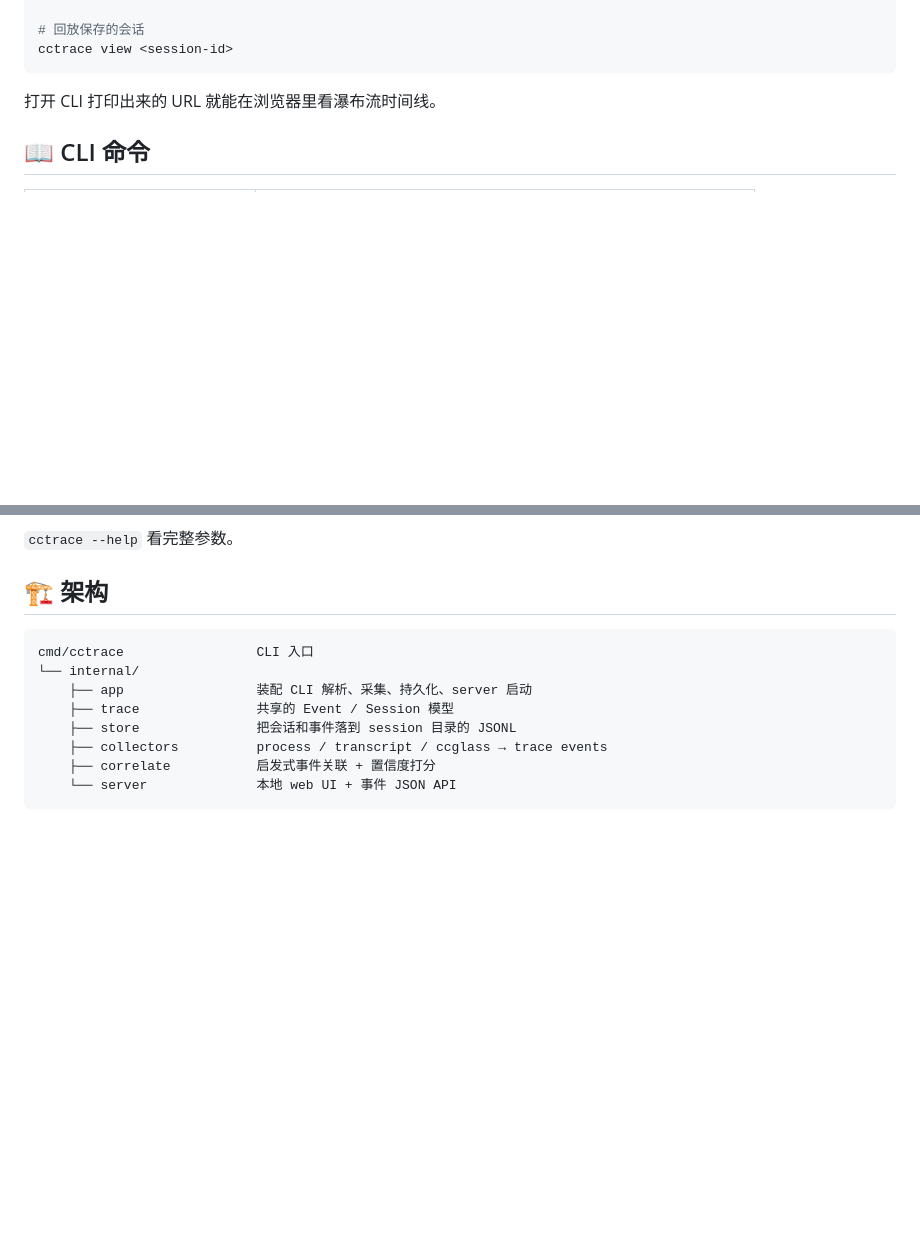
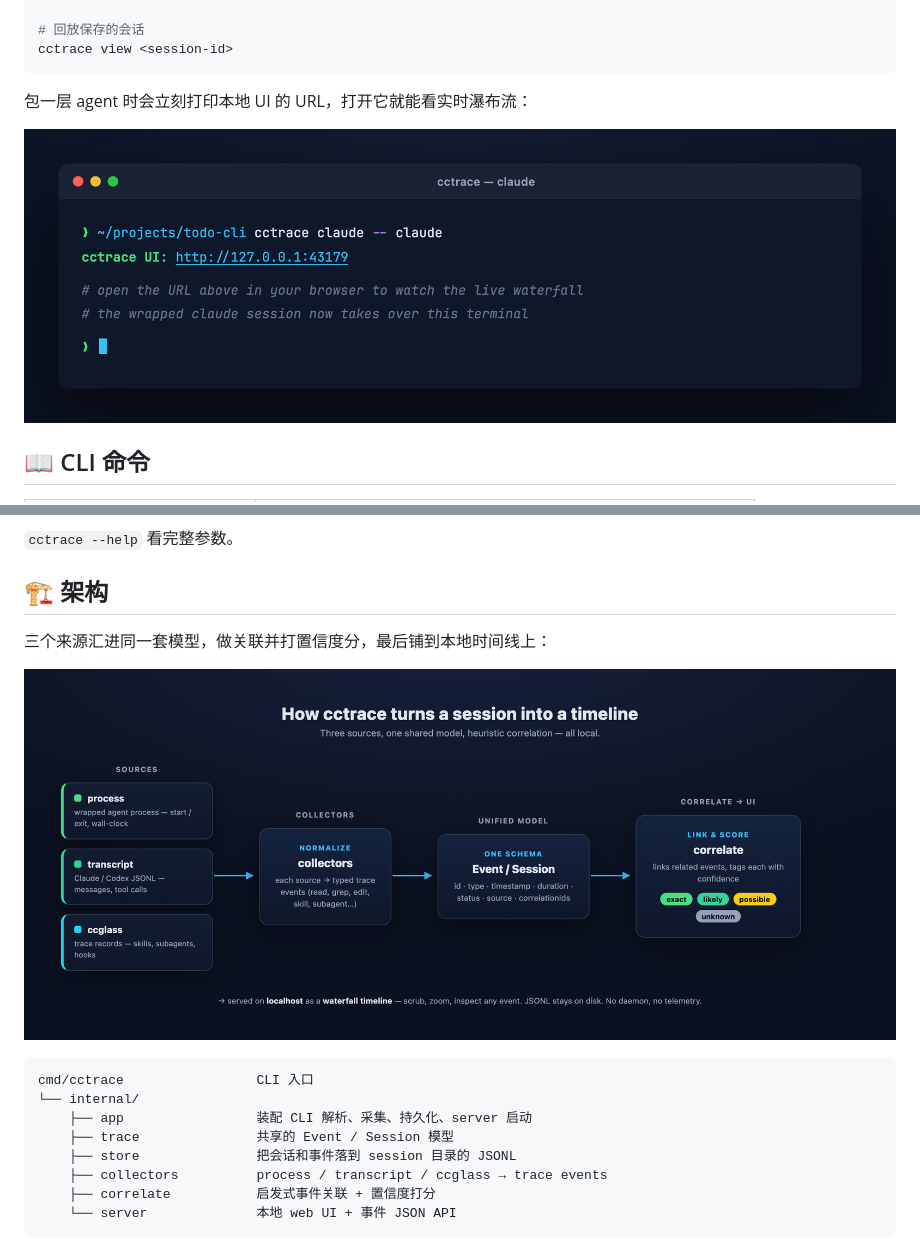
Before and after one commit to androidZzT/cctrace, a Markdown page: README_CN.md, 2 parts joined by grey strips. Rendered like a GitHub page; pictures changed too: docs/screenshots/cli-start.png (added), docs/screenshots/dataflow.png (added); blank space fills up the shorter version.

````diff
--- a/README_CN.md
+++ b/README_CN.md
@@ -72,7 +78,9 @@ cctrace codex -- codex
 cctrace view <session-id>
 ```
 
-打开 CLI 打印出来的 URL 就能在浏览器里看瀑布流时间线。
+包一层 agent 时会立刻打印本地 UI 的 URL，打开它就能看实时瀑布流：
+
+![cctrace 启动并打印本地 UI URL](docs/screenshots/cli-start.png)
 
 ## 📖 CLI 命令
 
@@ -85,6 +93,10 @@ cctrace view <session-id>
 `cctrace --help` 看完整参数。
 
 ## 🏗️ 架构
+
+三个来源汇进同一套模型，做关联并打置信度分，最后铺到本地时间线上：
+
+![cctrace 数据流：三源 → collectors → 统一模型 → correlate → UI](docs/screenshots/dataflow.png)
 
 ```
 cmd/cctrace                 CLI 入口
````
Also changed, not shown: other parts of README_CN.md (+6 -0 lines), README.md (+13 -1 lines), docs/screenshots/demo.gif (added).
